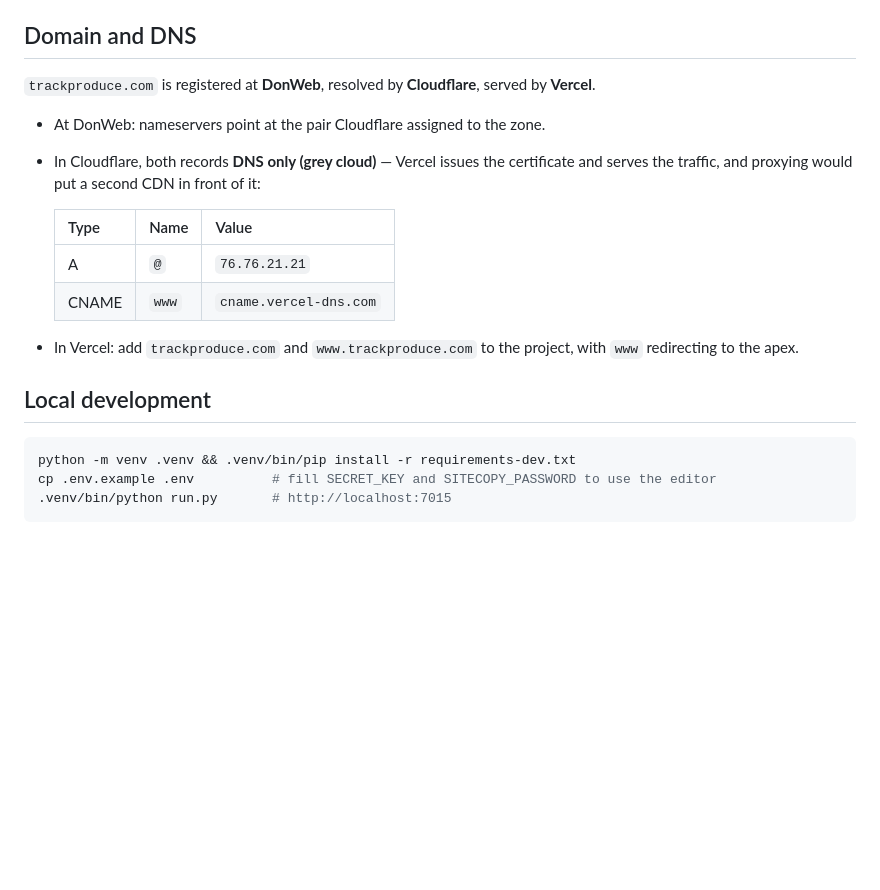
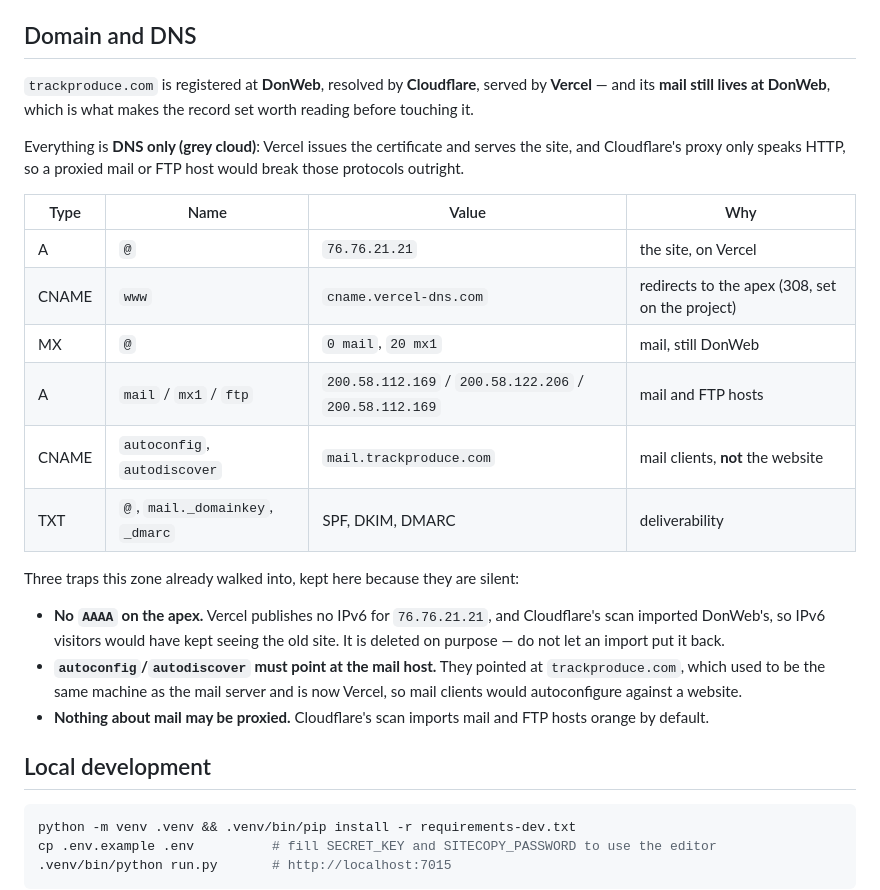
Before and after one commit to trackproduce/trackproduce-web, a Markdown page: docs/DEPLOY.md, the part around the change. Rendered like a GitHub page; blank space fills up the shorter version.

Commit message:
Write down the DNS the domain actually needs
The zone carries the site and the mail for two different providers: the site
moves to Vercel, the mailboxes stay at DonWeb. Cloudflare's import got three
things wrong that fail silently — an apex AAAA still pointing at the old host,
mail-client autodiscovery aimed at the website, and mail hosts behind the HTTP
proxy — so the record set and those traps are written down.

````diff
--- a/docs/DEPLOY.md
+++ b/docs/DEPLOY.md
@@ -65,21 +65,36 @@ Set in the Vercel project (Settings → Environment Variables), Production and P
 ## Domain and DNS
 
 `trackproduce.com` is registered at **DonWeb**, resolved by **Cloudflare**, served by
-**Vercel**.
+**Vercel** — and its **mail still lives at DonWeb**, which is what makes the record set
+worth reading before touching it.
 
-- At DonWeb: nameservers point at the pair Cloudflare assigned to the zone.
-- In Cloudflare, both records **DNS only (grey cloud)** — Vercel issues the certificate and
-  serves the traffic, and proxying would put a second CDN in front of it:
+Everything is **DNS only (grey cloud)**: Vercel issues the certificate and serves the
+site, and Cloudflare's proxy only speaks HTTP, so a proxied mail or FTP host would break
+those protocols outright.
 
-  | Type | Name | Value |
-  |------|------|-------|
-  | A | `@` | `76.76.21.21` |
-  | CNAME | `www` | `cname.vercel-dns.com` |
+| Type | Name | Value | Why |
+|------|------|-------|-----|
+| A | `@` | `76.76.21.21` | the site, on Vercel |
+| CNAME | `www` | `cname.vercel-dns.com` | redirects to the apex (308, set on the project) |
+| MX | `@` | `0 mail`, `20 mx1` | mail, still DonWeb |
+| A | `mail` / `mx1` / `ftp` | `200.58.112.169` / `200.58.122.206` / `200.58.112.169` | mail and FTP hosts |
+| CNAME | `autoconfig`, `autodiscover` | `mail.trackproduce.com` | mail clients, **not** the website |
+| TXT | `@`, `mail._domainkey`, `_dmarc` | SPF, DKIM, DMARC | deliverability |
 
-- In Vercel: add `trackproduce.com` and `www.trackproduce.com` to the project, with `www`
-  redirecting to the apex.
+Three traps this zone already walked into, kept here because they are silent:
+
+- **No `AAAA` on the apex.** Vercel publishes no IPv6 for `76.76.21.21`, and Cloudflare's
+  scan imported DonWeb's, so IPv6 visitors would have kept seeing the old site. It is
+  deleted on purpose — do not let an import put it back.
+- **`autoconfig`/`autodiscover` must point at the mail host.** They pointed at
+  `trackproduce.com`, which used to be the same machine as the mail server and is now
+  Vercel, so mail clients would autoconfigure against a website.
+- **Nothing about mail may be proxied.** Cloudflare's scan imports mail and FTP hosts
+  orange by default.
 
 ## Local development
+
+
 
 ```bash
 python -m venv .venv && .venv/bin/pip install -r requirements-dev.txt
````
